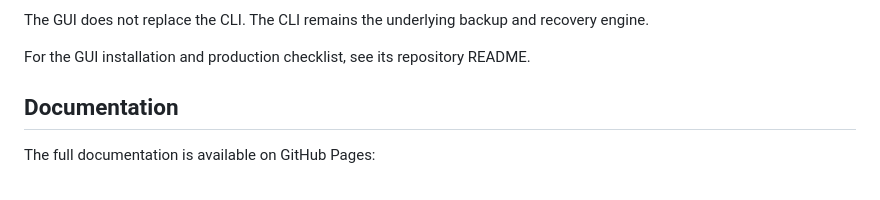
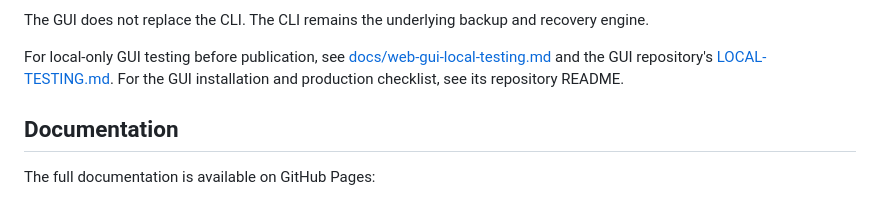
Before and after one commit to AnARCHIS12/restic-nas-backup, a Markdown page: README.md, the part around the change. Rendered like a GitHub page.

Commit message:
Link local GUI testing guide

```diff
--- a/README.md
+++ b/README.md
@@ -233,7 +233,7 @@ The GUI uses the existing `restic-nas` CLI through a hardened host agent. It pro
 
 The GUI does not replace the CLI. The CLI remains the underlying backup and recovery engine.
 
-For the GUI installation and production checklist, see its repository README.
+For local-only GUI testing before publication, see [docs/web-gui-local-testing.md](docs/web-gui-local-testing.md) and the GUI repository's [LOCAL-TESTING.md](https://github.com/AnARCHIS12/restic-nas-backup-gui/blob/main/LOCAL-TESTING.md). For the GUI installation and production checklist, see its repository README.
 
 ## Documentation
 
```
